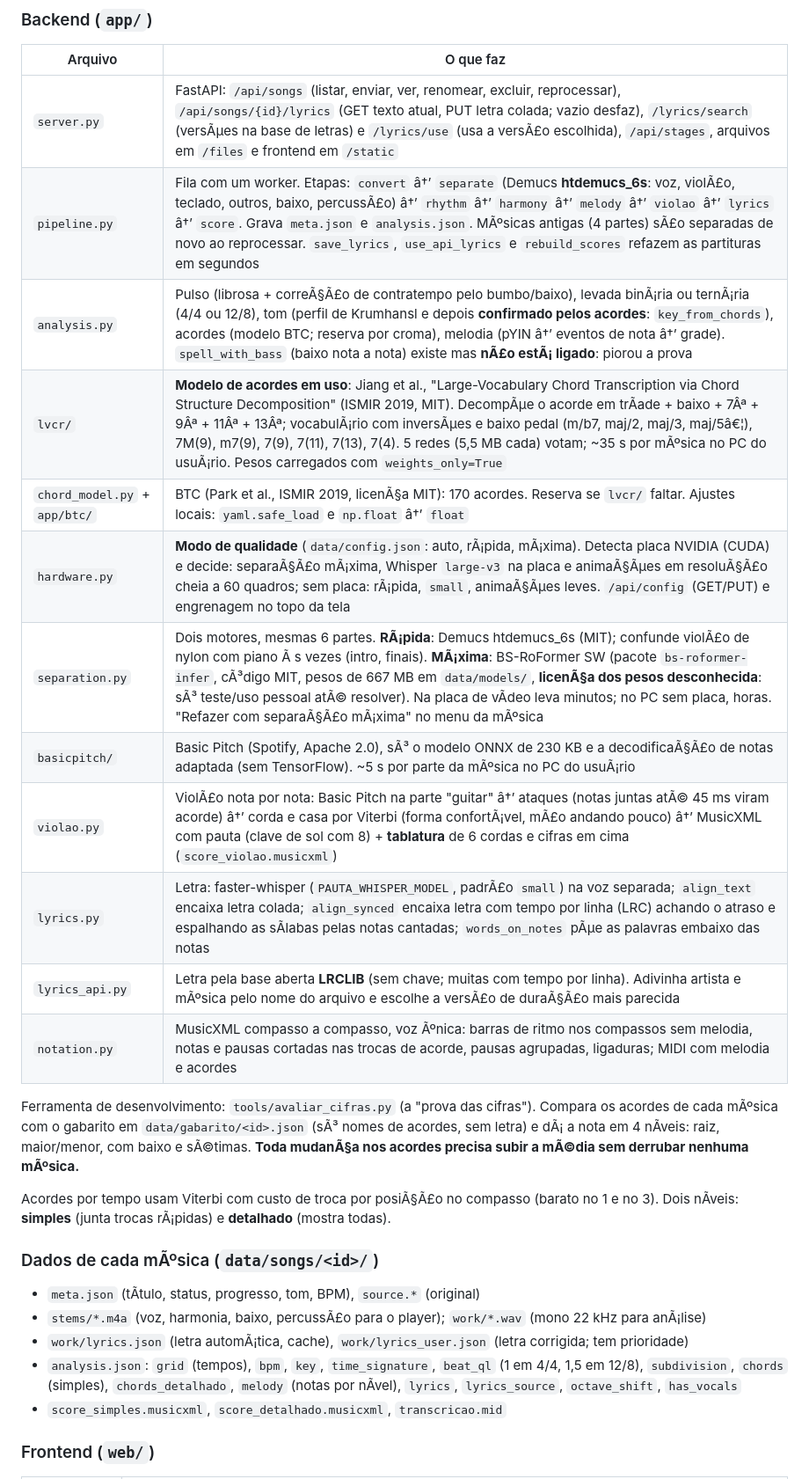
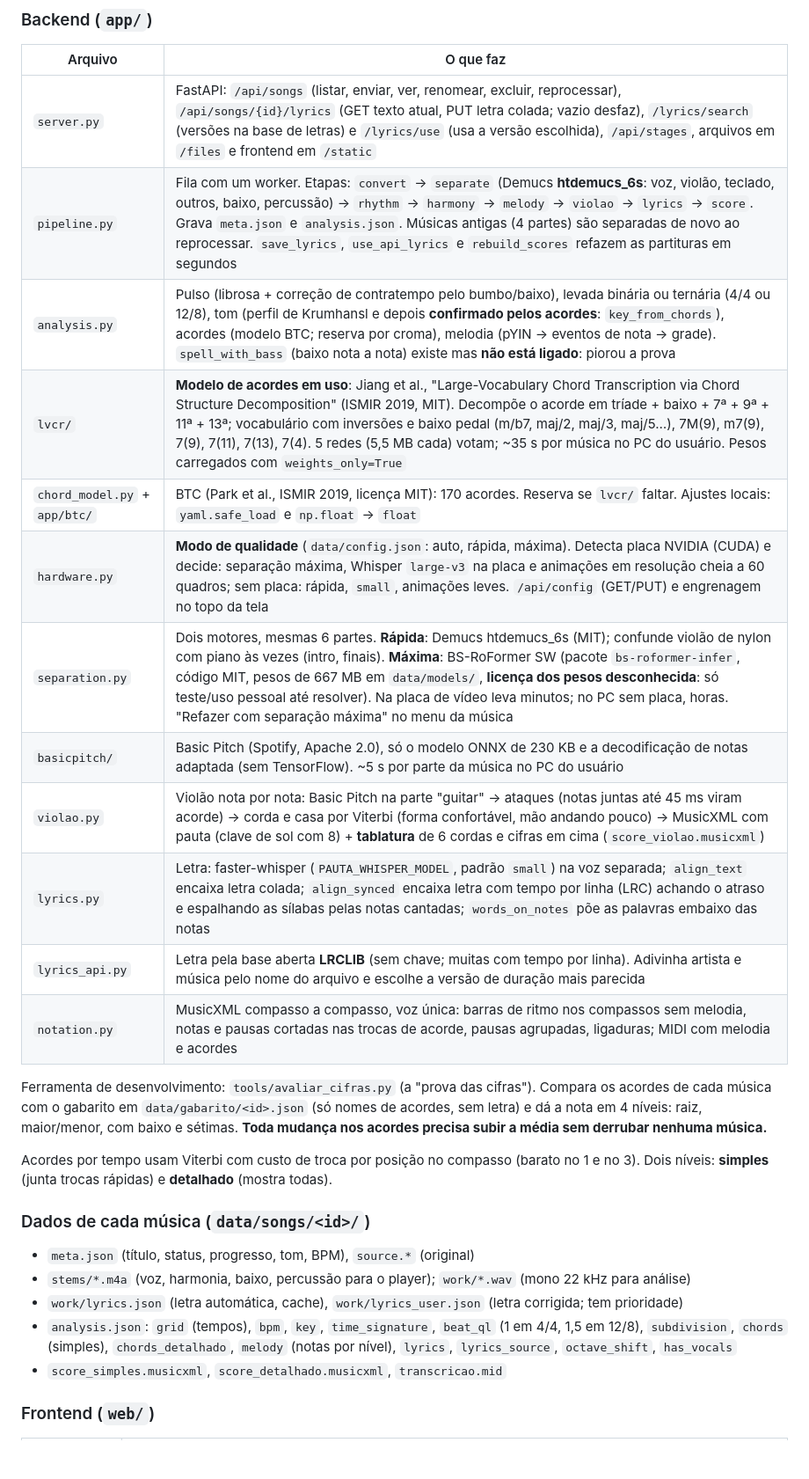
Before and after one commit to yanbnt/soundStudy, a Markdown page: PROJETO.md, the part around one of its changes. Shown at 88% size. Drawn GitHub-style; blank space fills up the shorter version.

```diff
--- a/PROJETO.md
+++ b/PROJETO.md
@@ -28,29 +28,29 @@ Plano de negÃ³cio (Claude Docs): https://claude.ai/code/artifact/d81bf2c1-bd90
 
 | Arquivo | O que faz |
 | --- | --- |
-| `server.py` | FastAPI: `/api/songs` (listar, enviar, ver, renomear, excluir, reprocessar), `/api/songs/{id}/lyrics` (GET texto atual, PUT letra colada; vazio desfaz), `/lyrics/search` (versÃµes na base de letras) e `/lyrics/use` (usa a versÃ£o escolhida), `/api/stages`, arquivos em `/files` e frontend em `/static` |
-| `pipeline.py` | Fila com um worker. Etapas: `convert` â†’ `separate` (Demucs **htdemucs_6s**: voz, violÃ£o, teclado, outros, baixo, percussÃ£o) â†’ `rhythm` â†’ `harmony` â†’ `melody` â†’ `violao` â†’ `lyrics` â†’ `score`. Grava `meta.json` e `analysis.json`. MÃºsicas antigas (4 partes) sÃ£o separadas de novo ao reprocessar. `save_lyrics`, `use_api_lyrics` e `rebuild_scores` refazem as partituras em segundos |
-| `analysis.py` | Pulso (librosa + correÃ§Ã£o de contratempo pelo bumbo/baixo), levada binÃ¡ria ou ternÃ¡ria (4/4 ou 12/8), tom (perfil de Krumhansl e depois **confirmado pelos acordes**: `key_from_chords`), acordes (modelo BTC; reserva por croma), melodia (pYIN â†’ eventos de nota â†’ grade). `spell_with_bass` (baixo nota a nota) existe mas **nÃ£o estÃ¡ ligado**: piorou a prova |
-| `lvcr/` | **Modelo de acordes em uso**: Jiang et al., "Large-Vocabulary Chord Transcription via Chord Structure Decomposition" (ISMIR 2019, MIT). DecompÃµe o acorde em trÃ­ade + baixo + 7Âª + 9Âª + 11Âª + 13Âª; vocabulÃ¡rio com inversÃµes e baixo pedal (m/b7, maj/2, maj/3, maj/5â€¦), 7M(9), m7(9), 7(9), 7(11), 7(13), 7(4). 5 redes (5,5 MB cada) votam; ~35 s por mÃºsica no PC do usuÃ¡rio. Pesos carregados com `weights_only=True` |
-| `chord_model.py` + `app/btc/` | BTC (Park et al., ISMIR 2019, licenÃ§a MIT): 170 acordes. Reserva se `lvcr/` faltar. Ajustes locais: `yaml.safe_load` e `np.float` â†’ `float` |
-| `hardware.py` | **Modo de qualidade** (`data/config.json`: auto, rÃ¡pida, mÃ¡xima). Detecta placa NVIDIA (CUDA) e decide: separaÃ§Ã£o mÃ¡xima, Whisper `large-v3` na placa e animaÃ§Ãµes em resoluÃ§Ã£o cheia a 60 quadros; sem placa: rÃ¡pida, `small`, animaÃ§Ãµes leves. `/api/config` (GET/PUT) e engrenagem no topo da tela |
-| `separation.py` | Dois motores, mesmas 6 partes. **RÃ¡pida**: Demucs htdemucs_6s (MIT); confunde violÃ£o de nylon com piano Ã s vezes (intro, finais). **MÃ¡xima**: BS-RoFormer SW (pacote `bs-roformer-infer`, cÃ³digo MIT, pesos de 667 MB em `data/models/`, **licenÃ§a dos pesos desconhecida**: sÃ³ teste/uso pessoal atÃ© resolver). Na placa de vÃ­deo leva minutos; no PC sem placa, horas. "Refazer com separaÃ§Ã£o mÃ¡xima" no menu da mÃºsica |
-| `basicpitch/` | Basic Pitch (Spotify, Apache 2.0), sÃ³ o modelo ONNX de 230 KB e a decodificaÃ§Ã£o de notas adaptada (sem TensorFlow). ~5 s por parte da mÃºsica no PC do usuÃ¡rio |
-| `violao.py` | ViolÃ£o nota por nota: Basic Pitch na parte "guitar" â†’ ataques (notas juntas atÃ© 45 ms viram acorde) â†’ corda e casa por Viterbi (forma confortÃ¡vel, mÃ£o andando pouco) â†’ MusicXML com pauta (clave de sol com 8) + **tablatura** de 6 cordas e cifras em cima (`score_violao.musicxml`) |
-| `lyrics.py` | Letra: faster-whisper (`PAUTA_WHISPER_MODEL`, padrÃ£o `small`) na voz separada; `align_text` encaixa letra colada; `align_synced` encaixa letra com tempo por linha (LRC) achando o atraso e espalhando as sÃ­labas pelas notas cantadas; `words_on_notes` pÃµe as palavras embaixo das notas |
-| `lyrics_api.py` | Letra pela base aberta **LRCLIB** (sem chave; muitas com tempo por linha). Adivinha artista e mÃºsica pelo nome do arquivo e escolhe a versÃ£o de duraÃ§Ã£o mais parecida |
-| `notation.py` | MusicXML compasso a compasso, voz Ãºnica: barras de ritmo nos compassos sem melodia, notas e pausas cortadas nas trocas de acorde, pausas agrupadas, ligaduras; MIDI com melodia e acordes |
+| `server.py` | FastAPI: `/api/songs` (listar, enviar, ver, renomear, excluir, reprocessar), `/api/songs/{id}/lyrics` (GET texto atual, PUT letra colada; vazio desfaz), `/lyrics/search` (versões na base de letras) e `/lyrics/use` (usa a versão escolhida), `/api/stages`, arquivos em `/files` e frontend em `/static` |
+| `pipeline.py` | Fila com um worker. Etapas: `convert` → `separate` (Demucs **htdemucs_6s**: voz, violão, teclado, outros, baixo, percussão) → `rhythm` → `harmony` → `melody` → `violao` → `lyrics` → `score`. Grava `meta.json` e `analysis.json`. Músicas antigas (4 partes) são separadas de novo ao reprocessar. `save_lyrics`, `use_api_lyrics` e `rebuild_scores` refazem as partituras em segundos |
+| `analysis.py` | Pulso (librosa + correção de contratempo pelo bumbo/baixo), levada binária ou ternária (4/4 ou 12/8), tom (perfil de Krumhansl e depois **confirmado pelos acordes**: `key_from_chords`), acordes (modelo BTC; reserva por croma), melodia (pYIN → eventos de nota → grade). `spell_with_bass` (baixo nota a nota) existe mas **não está ligado**: piorou a prova |
+| `lvcr/` | **Modelo de acordes em uso**: Jiang et al., "Large-Vocabulary Chord Transcription via Chord Structure Decomposition" (ISMIR 2019, MIT). Decompõe o acorde em tríade + baixo + 7ª + 9ª + 11ª + 13ª; vocabulário com inversões e baixo pedal (m/b7, maj/2, maj/3, maj/5…), 7M(9), m7(9), 7(9), 7(11), 7(13), 7(4). 5 redes (5,5 MB cada) votam; ~35 s por música no PC do usuário. Pesos carregados com `weights_only=True` |
+| `chord_model.py` + `app/btc/` | BTC (Park et al., ISMIR 2019, licença MIT): 170 acordes. Reserva se `lvcr/` faltar. Ajustes locais: `yaml.safe_load` e `np.float` → `float` |
+| `hardware.py` | **Modo de qualidade** (`data/config.json`: auto, rápida, máxima). Detecta placa NVIDIA (CUDA) e decide: separação máxima, Whisper `large-v3` na placa e animações em resolução cheia a 60 quadros; sem placa: rápida, `small`, animações leves. `/api/config` (GET/PUT) e engrenagem no topo da tela |
+| `separation.py` | Dois motores, mesmas 6 partes. **Rápida**: Demucs htdemucs_6s (MIT); confunde violão de nylon com piano às vezes (intro, finais). **Máxima**: BS-RoFormer SW (pacote `bs-roformer-infer`, código MIT, pesos de 667 MB em `data/models/`, **licença dos pesos desconhecida**: só teste/uso pessoal até resolver). Na placa de vídeo leva minutos; no PC sem placa, horas. "Refazer com separação máxima" no menu da música |
+| `basicpitch/` | Basic Pitch (Spotify, Apache 2.0), só o modelo ONNX de 230 KB e a decodificação de notas adaptada (sem TensorFlow). ~5 s por parte da música no PC do usuário |
+| `violao.py` | Violão nota por nota: Basic Pitch na parte "guitar" → ataques (notas juntas até 45 ms viram acorde) → corda e casa por Viterbi (forma confortável, mão andando pouco) → MusicXML com pauta (clave de sol com 8) + **tablatura** de 6 cordas e cifras em cima (`score_violao.musicxml`) |
+| `lyrics.py` | Letra: faster-whisper (`PAUTA_WHISPER_MODEL`, padrão `small`) na voz separada; `align_text` encaixa letra colada; `align_synced` encaixa letra com tempo por linha (LRC) achando o atraso e espalhando as sílabas pelas notas cantadas; `words_on_notes` põe as palavras embaixo das notas |
+| `lyrics_api.py` | Letra pela base aberta **LRCLIB** (sem chave; muitas com tempo por linha). Adivinha artista e música pelo nome do arquivo e escolhe a versão de duração mais parecida |
+| `notation.py` | MusicXML compasso a compasso, voz única: barras de ritmo nos compassos sem melodia, notas e pausas cortadas nas trocas de acorde, pausas agrupadas, ligaduras; MIDI com melodia e acordes |
 
-Ferramenta de desenvolvimento: `tools/avaliar_cifras.py` (a "prova das cifras"). Compara os acordes de cada mÃºsica com o gabarito em `data/gabarito/<id>.json` (sÃ³ nomes de acordes, sem letra) e dÃ¡ a nota em 4 nÃ­veis: raiz, maior/menor, com baixo e sÃ©timas. **Toda mudanÃ§a nos acordes precisa subir a mÃ©dia sem derrubar nenhuma mÃºsica.**
+Ferramenta de desenvolvimento: `tools/avaliar_cifras.py` (a "prova das cifras"). Compara os acordes de cada música com o gabarito em `data/gabarito/<id>.json` (só nomes de acordes, sem letra) e dá a nota em 4 níveis: raiz, maior/menor, com baixo e sétimas. **Toda mudança nos acordes precisa subir a média sem derrubar nenhuma música.**
 
-Acordes por tempo usam Viterbi com custo de troca por posiÃ§Ã£o no compasso (barato no 1 e no 3). Dois nÃ­veis: **simples** (junta trocas rÃ¡pidas) e **detalhado** (mostra todas).
+Acordes por tempo usam Viterbi com custo de troca por posição no compasso (barato no 1 e no 3). Dois níveis: **simples** (junta trocas rápidas) e **detalhado** (mostra todas).
 
-### Dados de cada mÃºsica (`data/songs/<id>/`)
+### Dados de cada música (`data/songs/<id>/`)
 
-- `meta.json` (tÃ­tulo, status, progresso, tom, BPM), `source.*` (original)
-- `stems/*.m4a` (voz, harmonia, baixo, percussÃ£o para o player); `work/*.wav` (mono 22 kHz para anÃ¡lise)
-- `work/lyrics.json` (letra automÃ¡tica, cache), `work/lyrics_user.json` (letra corrigida; tem prioridade)
-- `analysis.json`: `grid` (tempos), `bpm`, `key`, `time_signature`, `beat_ql` (1 em 4/4, 1,5 em 12/8), `subdivision`, `chords` (simples), `chords_detalhado`, `melody` (notas por nÃ­vel), `lyrics`, `lyrics_source`, `octave_shift`, `has_vocals`
+- `meta.json` (título, status, progresso, tom, BPM), `source.*` (original)
+- `stems/*.m4a` (voz, harmonia, baixo, percussão para o player); `work/*.wav` (mono 22 kHz para análise)
+- `work/lyrics.json` (letra automática, cache), `work/lyrics_user.json` (letra corrigida; tem prioridade)
+- `analysis.json`: `grid` (tempos), `bpm`, `key`, `time_signature`, `beat_ql` (1 em 4/4, 1,5 em 12/8), `subdivision`, `chords` (simples), `chords_detalhado`, `melody` (notas por nível), `lyrics`, `lyrics_source`, `octave_shift`, `has_vocals`
 - `score_simples.musicxml`, `score_detalhado.musicxml`, `transcricao.mid`
 
 ### Frontend (`web/`)
```
Also changed, not shown: other parts of PROJETO.md (+100 -99 lines).
